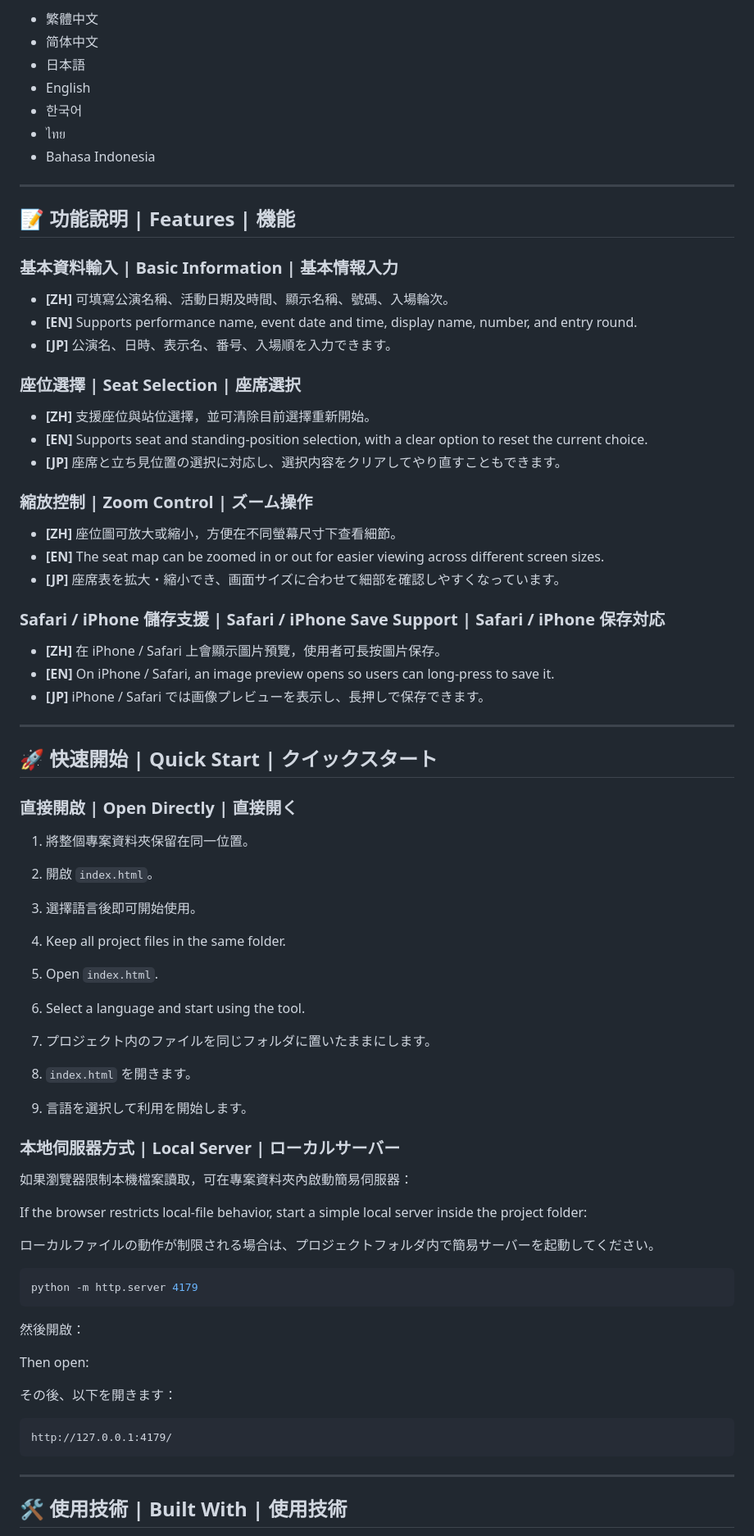
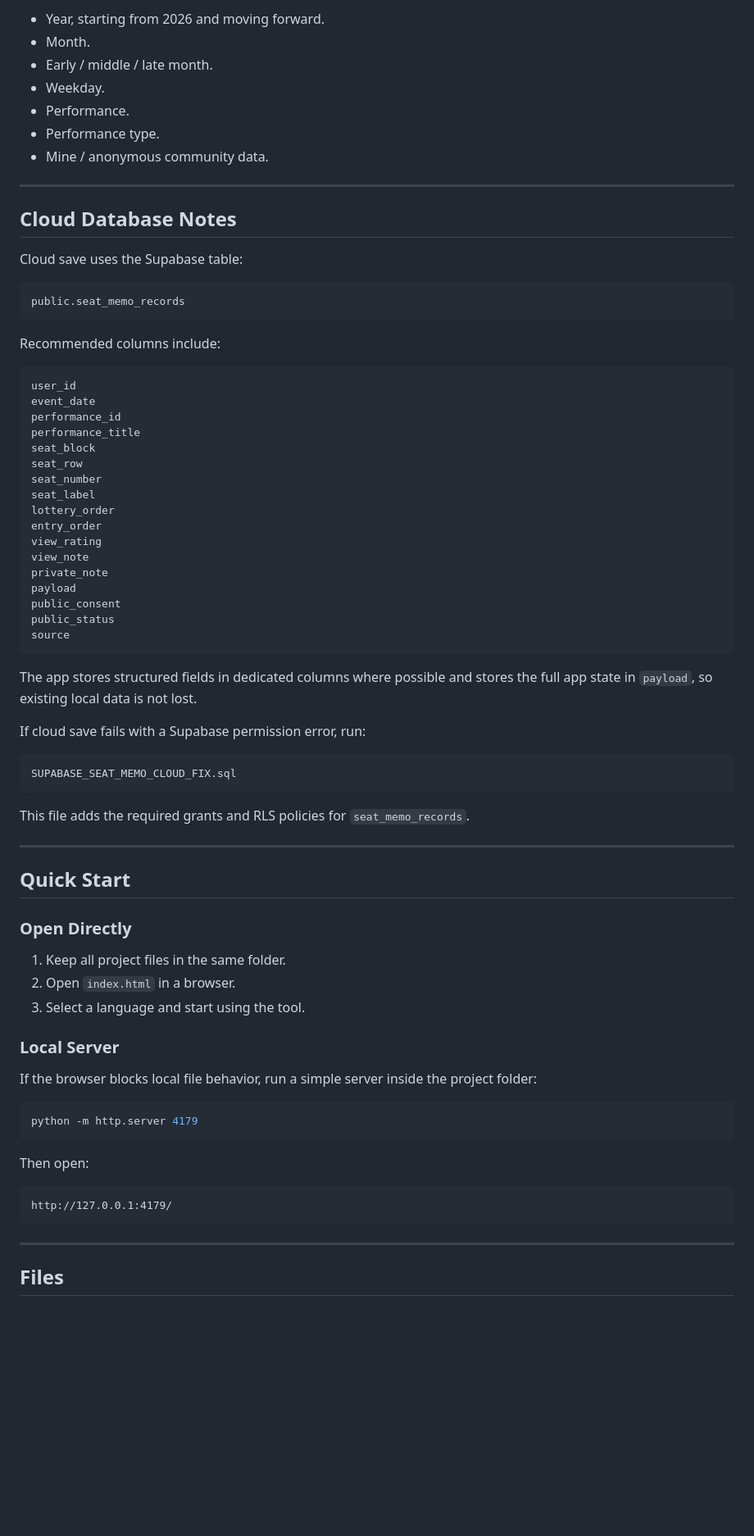
Before and after one commit to gomensensei/akb-seatmap, a Markdown page: README.md, the part around one of its changes. Shown at 82% size. GitHub-like rendering; blank space fills up the shorter version.

````diff
--- a/README.md
+++ b/README.md
@@ -58,75 +81,73 @@ AKB48 Theater Seat Memo は、劇場での座席や立ち見位置を記録す
 
-* 繁體中文
-* 简体中文
-* 日本語
-* English
-* 한국어
-* ไทย
-* Bahasa Indonesia
+- Year, starting from 2026 and moving forward.
+- Month.
+- Early / middle / late month.
+- Weekday.
+- Performance.
+- Performance type.
+- Mine / anonymous community data.
 
 ---
 
-## 📝 功能說明 | Features | 機能
+## Cloud Database Notes
 
-### 基本資料輸入 | Basic Information | 基本情報入力
+Cloud save uses the Supabase table:
 
-* **[ZH]** 可填寫公演名稱、活動日期及時間、顯示名稱、號碼、入場輪次。
-* **[EN]** Supports performance name, event date and time, display name, number, and entry round.
-* **[JP]** 公演名、日時、表示名、番号、入場順を入力できます。
+```text
+public.seat_memo_records
+```
 
-### 座位選擇 | Seat Selection | 座席選択
+Recommended columns include:
 
-* **[ZH]** 支援座位與站位選擇，並可清除目前選擇重新開始。
-* **[EN]** Supports seat and standing-position selection, with a clear option to reset the current choice.
-* **[JP]** 座席と立ち見位置の選択に対応し、選択内容をクリアしてやり直すこともできます。
+```text
+user_id
+event_date
+performance_id
+performance_title
+seat_block
+seat_row
+seat_number
+seat_label
+lottery_order
+entry_order
+view_rating
+view_note
+private_note
+payload
+public_consent
+public_status
+source
+```
 
-### 縮放控制 | Zoom Control | ズーム操作
+The app stores structured fields in dedicated columns where possible and stores the full app state in `payload`, so existing local data is not lost.
 
-* **[ZH]** 座位圖可放大或縮小，方便在不同螢幕尺寸下查看細節。
-* **[EN]** The seat map can be zoomed in or out for easier viewing across different screen sizes.
-* **[JP]** 座席表を拡大・縮小でき、画面サイズに合わせて細部を確認しやすくなっています。
+If cloud save fails with a Supabase permission error, run:
 
-### Safari / iPhone 儲存支援 | Safari / iPhone Save Support | Safari / iPhone 保存対応
+```text
+SUPABASE_SEAT_MEMO_CLOUD_FIX.sql
+```
 
-* **[ZH]** 在 iPhone / Safari 上會顯示圖片預覽，使用者可長按圖片保存。
-* **[EN]** On iPhone / Safari, an image preview opens so users can long-press to save it.
-* **[JP]** iPhone / Safari では画像プレビューを表示し、長押しで保存できます。
+This file adds the required grants and RLS policies for `seat_memo_records`.
 
 ---
 
-## 🚀 快速開始 | Quick Start | クイックスタート
+## Quick Start
 
-### 直接開啟 | Open Directly | 直接開く
-
-1. 將整個專案資料夾保留在同一位置。
-2. 開啟 `index.html`。
-3. 選擇語言後即可開始使用。
+### Open Directly
 
 1. Keep all project files in the same folder.
-2. Open `index.html`.
+2. Open `index.html` in a browser.
 3. Select a language and start using the tool.
 
-1. プロジェクト内のファイルを同じフォルダに置いたままにします。
-2. `index.html` を開きます。
-3. 言語を選択して利用を開始します。
+### Local Server
 
-### 本地伺服器方式 | Local Server | ローカルサーバー
-
-如果瀏覽器限制本機檔案讀取，可在專案資料夾內啟動簡易伺服器：
-
-If the browser restricts local-file behavior, start a simple local server inside the project folder:
-
-ローカルファイルの動作が制限される場合は、プロジェクトフォルダ内で簡易サーバーを起動してください。
+If the browser blocks local file behavior, run a simple server inside the project folder:
 
 ```bash
 python -m http.server 4179
 ```
 
-然後開啟：
-
 Then open:
-
-その後、以下を開きます：
 
 ```text
 http://127.0.0.1:4179/
@@ -134,5 +155,5 @@ http://127.0.0.1:4179/
 
 ---
 
-## 🛠️ 使用技術 | Built With | 使用技術
+## Files
 
````
Also changed, not shown: other parts of README.md (+102 -137 lines).
